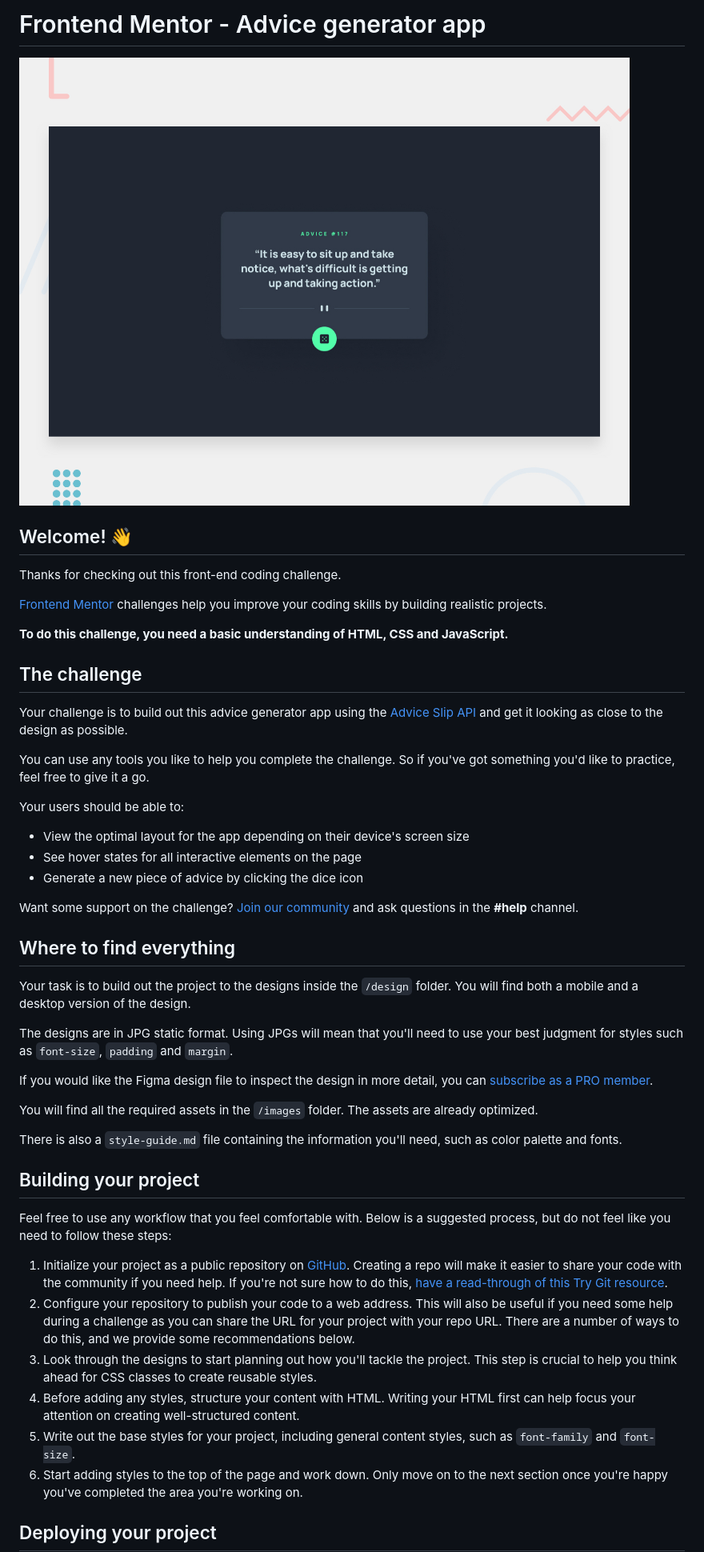
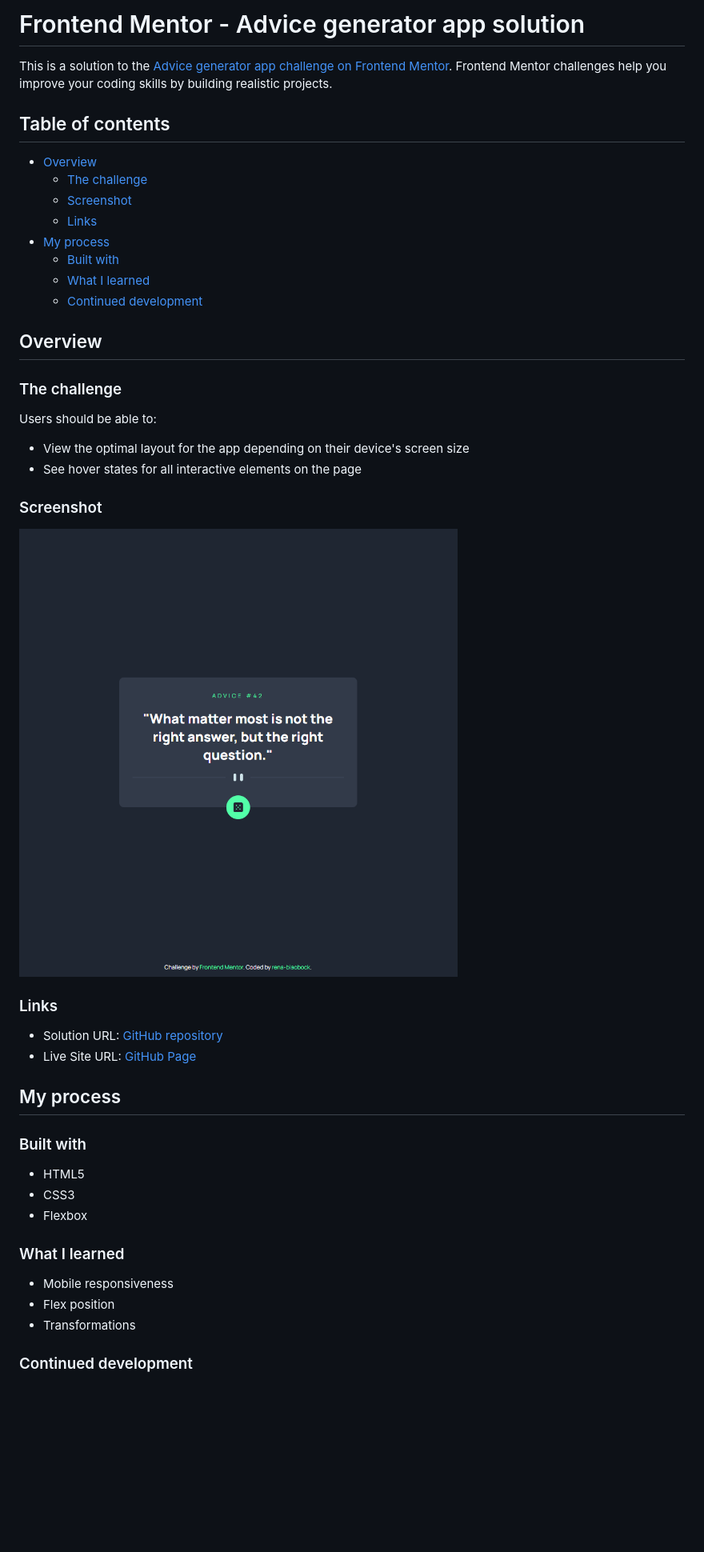
Before and after one commit to rena-biaobock/advice-generator-app, a Markdown page: README.md, the part around the change printed below. Shown: that part at 80% size. GitHub-like rendering; pictures changed too: project-screenshot.png (added); blank space fills up the shorter version.

Commit message:
:sparkles: feat: solution

```diff
--- a/README.md
+++ b/README.md
@@ -1,51 +1,51 @@
-# Frontend Mentor - Advice generator app
+# Frontend Mentor - Advice generator app solution
 
-![Design preview for the Advice generator app coding challenge](preview.jpg)
+This is a solution to the [Advice generator app challenge on Frontend Mentor](https://www.frontendmentor.io/challenges/advice-generator-app-QdUG-13db). Frontend Mentor challenges help you improve your coding skills by building realistic projects.
 
-## Welcome! 👋
+## Table of contents
 
-Thanks for checking out this front-end coding challenge.
+- [Overview](#overview)
+  - [The challenge](#the-challenge)
+  - [Screenshot](#screenshot)
+  - [Links](#links)
+- [My process](#my-process)
+  - [Built with](#built-with)
+  - [What I learned](#what-i-learned)
+  - [Continued development](#continued-development)
 
-[Frontend Mentor](https://www.frontendmentor.io) challenges help you improve your coding skills by building realistic projects.
+## Overview
 
-**To do this challenge, you need a basic understanding of HTML, CSS and JavaScript.**
+### The challenge
 
-## The challenge
-
-Your challenge is to build out this advice generator app using the [Advice Slip API](https://api.adviceslip.com) and get it looking as close to the design as possible.
-
-You can use any tools you like to help you complete the challenge. So if you've got something you'd like to practice, feel free to give it a go.
-
-Your users should be able to:
+Users should be able to:
 
 - View the optimal layout for the app depending on their device's screen size
 - See hover states for all interactive elements on the page
-- Generate a new piece of advice by clicking the dice icon
+<!-- - Generate a new piece of advice by clicking the dice icon -->
 
-Want some support on the challenge? [Join our community](https://www.frontendmentor.io/community) and ask questions in the **#help** channel.
+### Screenshot
 
-## Where to find everything
+![](./project-screenshot.png)
 
-Your task is to build out the project to the designs inside the `/design` folder. You will find both a mobile and a desktop version of the design.
 
-The designs are in JPG static format. Using JPGs will mean that you'll need to use your best judgment for styles such as `font-size`, `padding` and `margin`.
+### Links
 
-If you would like the Figma design file to inspect the design in more detail, you can [subscribe as a PRO member](https://www.frontendmentor.io/pro).
+- Solution URL: [GitHub repository](https://github.com/rena-biaobock/advice-generator-app)
+- Live Site URL: [GitHub Page](https://rena-biaobock.github.io/advice-generator-app/)
 
-You will find all the required assets in the `/images` folder. The assets are already optimized.
+## My process
 
-There is also a `style-guide.md` file containing the information you'll need, such as color palette and fonts.
+### Built with
 
-## Building your project
+- HTML5
+- CSS3
+- Flexbox
 
-Feel free to use any workflow that you feel comfortable with. Below is a suggested process, but do not feel like you need to follow these steps:
+### What I learned
 
-1. Initialize your project as a public repository on [GitHub](https://github.com/). Creating a repo will make it easier to share your code with the community if you need help. If you're not sure how to do this, [have a read-through of this Try Git resource](https://try.github.io/).
-2. Configure your repository to publish your code to a web address. This will also be useful if you need some help during a challenge as you can share the URL for your project with your repo URL. There are a number of ways to do this, and we provide some recommendations below.
-3. Look through the designs to start planning out how you'll tackle the project. This step is crucial to help you think ahead for CSS classes to create reusable styles.
-4. Before adding any styles, structure your content with HTML. Writing your HTML first can help focus your attention on creating well-structured content.
-5. Write out the base styles for your project, including general content styles, such as `font-family` and `font-size`.
-6. Start adding styles to the top of the page and work down. Only move on to the next section once you're happy you've completed the area you're working on.
+- Mobile responsiveness
+- Flex position
+- Transformations
 
-## Deploying your project
+### Continued development
 
```
Also changed, not shown: other parts of README.md (+1 -42 lines), README-template.md (deleted, +0 -112 lines), style-guide.md (deleted, +0 -36 lines), 1 other file.
